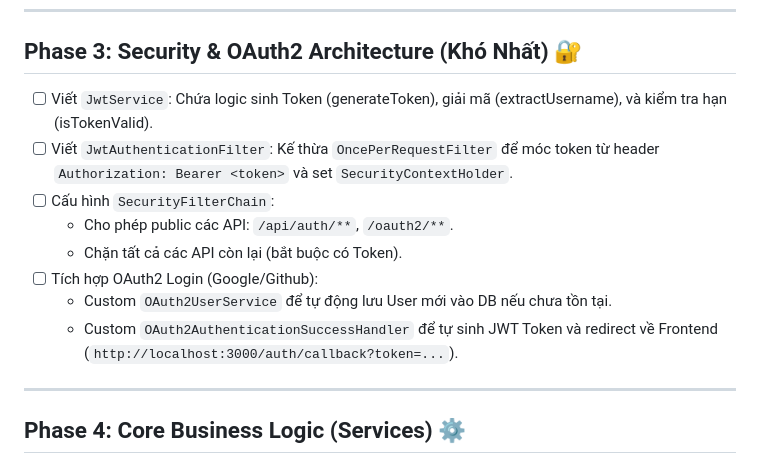
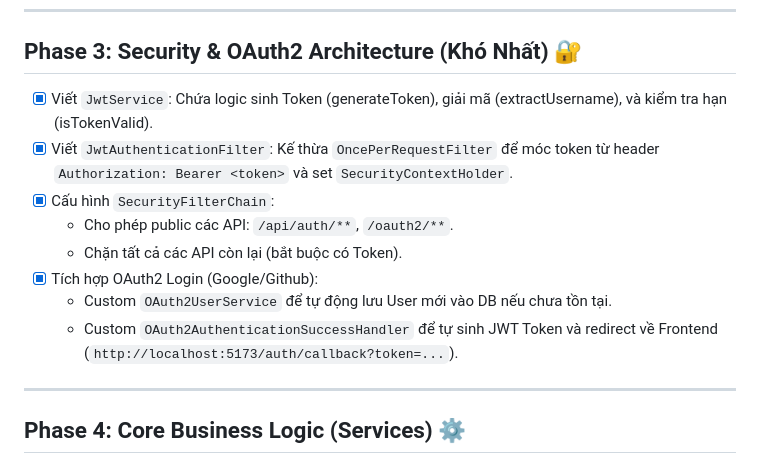
Before and after one commit to thanhdattt2006/Vietnote, a Markdown page: BACK_TODO.md, the part around the change. Rendered like a GitHub page.

Commit message:
docs(todo): mark Phase 3 as completed in BACK_TODO.md

```diff
--- a/BACK_TODO.md
+++ b/BACK_TODO.md
@@ -40,14 +40,14 @@ Dưới đây là lộ trình chuẩn chỉ từ A-Z để đập bỏ Laravel v
 
 ## Phase 3: Security & OAuth2 Architecture (Khó Nhất) 🔐
 
-- [ ] Viết `JwtService`: Chứa logic sinh Token (generateToken), giải mã (extractUsername), và kiểm tra hạn (isTokenValid).
-- [ ] Viết `JwtAuthenticationFilter`: Kế thừa `OncePerRequestFilter` để móc token từ header `Authorization: Bearer <token>` và set `SecurityContextHolder`.
-- [ ] Cấu hình `SecurityFilterChain`:
+- [x] Viết `JwtService`: Chứa logic sinh Token (generateToken), giải mã (extractUsername), và kiểm tra hạn (isTokenValid).
+- [x] Viết `JwtAuthenticationFilter`: Kế thừa `OncePerRequestFilter` để móc token từ header `Authorization: Bearer <token>` và set `SecurityContextHolder`.
+- [x] Cấu hình `SecurityFilterChain`:
   - Cho phép public các API: `/api/auth/**`, `/oauth2/**`.
   - Chặn tất cả các API còn lại (bắt buộc có Token).
-- [ ] Tích hợp OAuth2 Login (Google/Github):
+- [x] Tích hợp OAuth2 Login (Google/Github):
   - Custom `OAuth2UserService` để tự động lưu User mới vào DB nếu chưa tồn tại.
-  - Custom `OAuth2AuthenticationSuccessHandler` để tự sinh JWT Token và redirect về Frontend (`http://localhost:3000/auth/callback?token=...`).
+  - Custom `OAuth2AuthenticationSuccessHandler` để tự sinh JWT Token và redirect về Frontend (`http://localhost:5173/auth/callback?token=...`).
 
 ---
 
```
